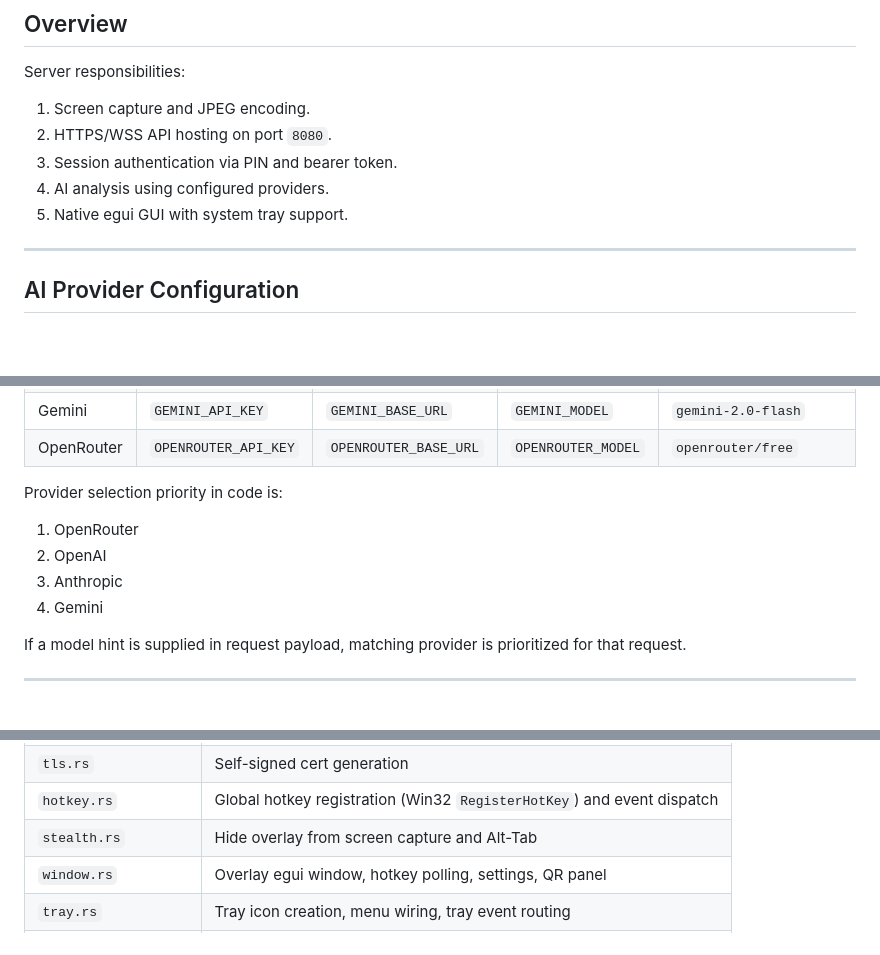
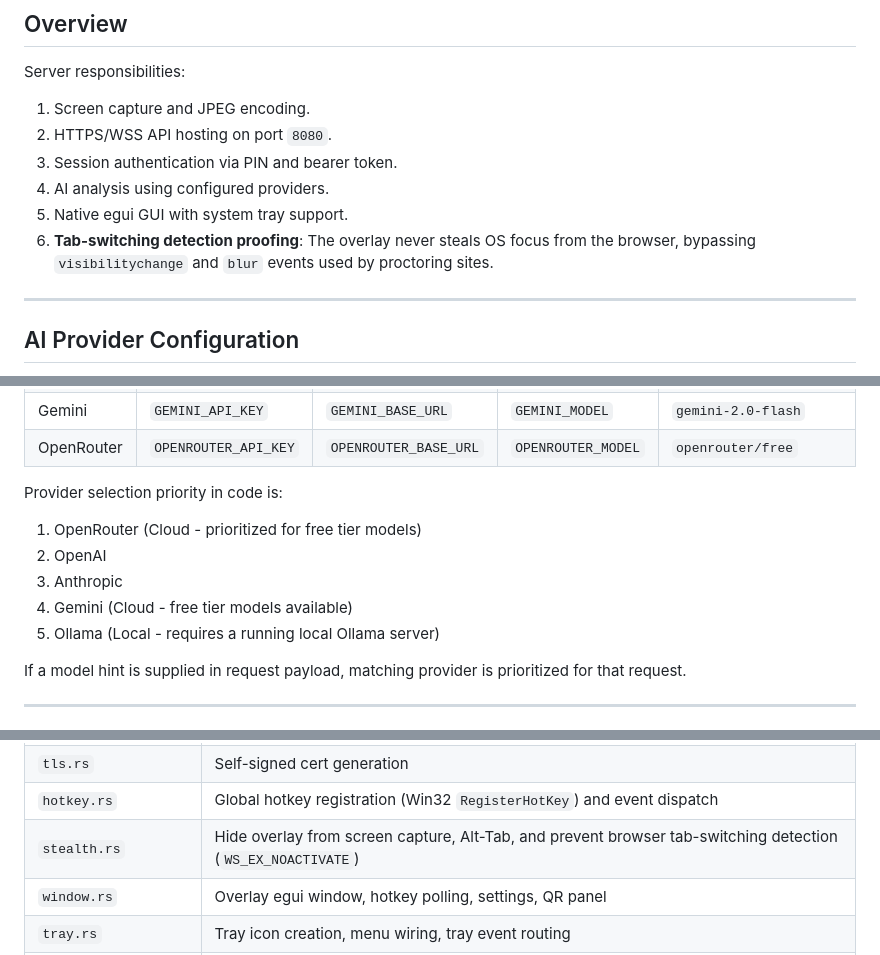
Before and after one commit to vinayakawac/brido, a Markdown page: brido_server/README.md, 3 parts joined by grey strips. GitHub-like rendering; blank space fills up the shorter version.

```diff
--- a/brido_server/README.md
+++ b/brido_server/README.md
@@ -13,6 +13,7 @@ Server responsibilities:
 3. Session authentication via PIN and bearer token.
 4. AI analysis using configured providers.
 5. Native egui GUI with system tray support.
+6. **Tab-switching detection proofing**: The overlay never steals OS focus from the browser, bypassing `visibilitychange` and `blur` events used by proctoring sites.
 
 ---
 
@@ -57,10 +58,11 @@ You can also start from `brido_server/.env.local.template`.
 
 Provider selection priority in code is:
 
-1. OpenRouter
+1. OpenRouter (Cloud - prioritized for free tier models)
 2. OpenAI
 3. Anthropic
-4. Gemini
+4. Gemini (Cloud - free tier models available)
+5. Ollama (Local - requires a running local Ollama server)
 
 If a model hint is supplied in request payload, matching provider is prioritized for that request.
 
@@ -127,7 +129,7 @@ Base URL: `https://<SERVER_IP>:8080`
 | `model_manager.rs` | Provider client calls and failover logic |
 | `tls.rs` | Self-signed cert generation |
 | `hotkey.rs` | Global hotkey registration (Win32 `RegisterHotKey`) and event dispatch |
-| `stealth.rs` | Hide overlay from screen capture and Alt-Tab |
+| `stealth.rs` | Hide overlay from screen capture, Alt-Tab, and prevent browser tab-switching detection (`WS_EX_NOACTIVATE`) |
 | `window.rs` | Overlay egui window, hotkey polling, settings, QR panel |
 | `tray.rs` | Tray icon creation, menu wiring, tray event routing |
 | `ui/controls.rs` | `ControlAction` enum |
```
